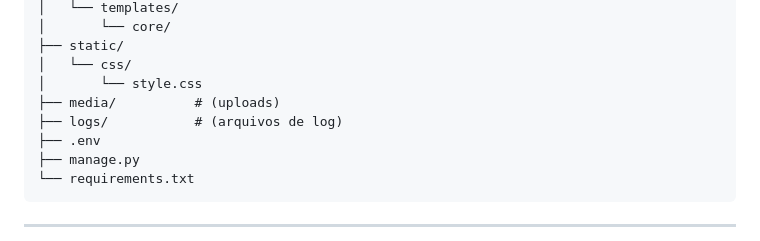
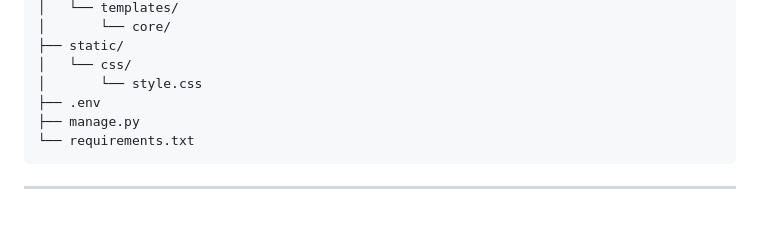
Before and after one commit to paulo-bento/sistema-gerenciamento-funcionario, a Markdown page: README.md, the part around the change. Drawn GitHub-style; blank space fills up the shorter version.

Commit message:
Atualiza README.md e outras alterações

```diff
--- a/README.md
+++ b/README.md
@@ -173,8 +173,6 @@ Existem duas formas:
 ├── static/
 │   └── css/
 │       └── style.css
-├── media/          # (uploads)
-├── logs/           # (arquivos de log)
 ├── .env
 ├── manage.py
 └── requirements.txt
```
